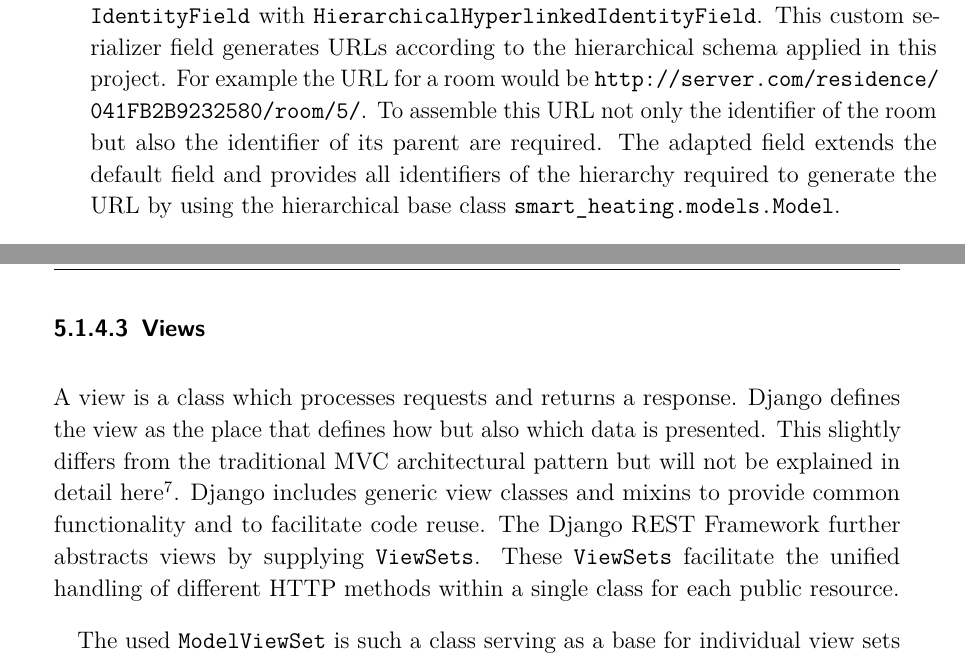
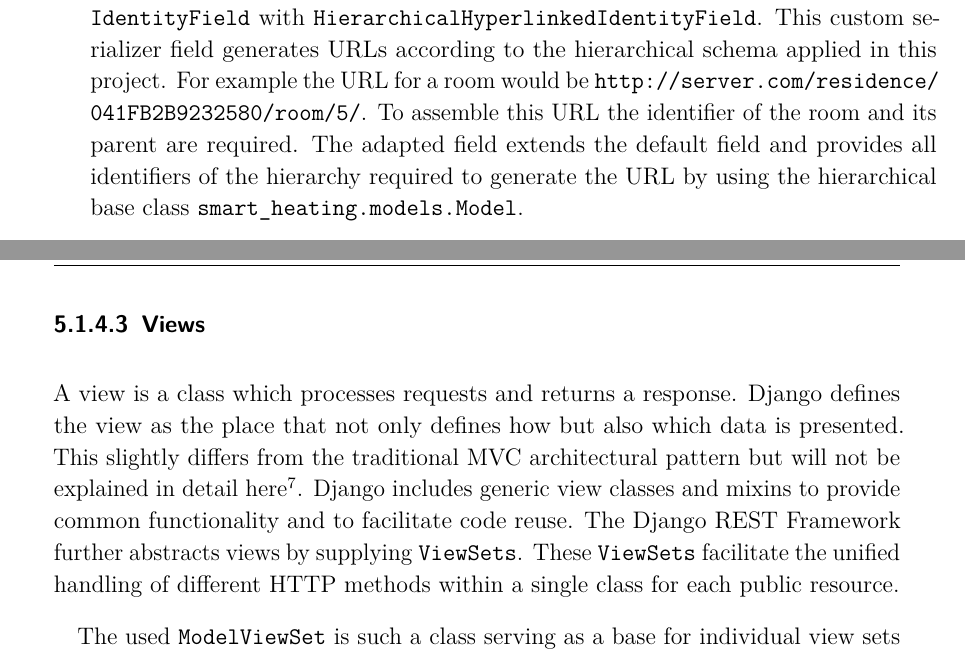
Before and after one commit to spiegelm/smart-heating-report, a LaTeX thesis (thesis.tex, which reads sections/infrastructure_server.tex): two parts of pages 25 and 26 of 45, joined at a grey line, cut so that both start at the same text. Compiled offline with pdfLaTeX.

Commit message:
Rephrasing

```diff
--- a/sections/infrastructure_server.tex
+++ b/sections/infrastructure_server.tex
@@ -166,7 +166,7 @@ Additional fields can be added to the representation or individual field represe
 A commonly used customization is the replacement of the default \highlight{Hyperlinked\allowbreak IdentityField} with \highlight{Hierarchical\allowbreak Hyperlinked\allowbreak IdentityField}.
 This custom serializer field generates URLs according to the hierarchical schema applied in this project.
 For example the URL for a room would be \nolinkurl{http://server.com/residence/041FB2B9232580/room/5/}.
-To assemble this URL not only the identifier of the room but also the identifier of its parent are required.
+To assemble this URL the identifier of the room and its parent are required.
 The adapted field extends the default field and provides all identifiers of the hierarchy required to generate the URL by using the hierarchical base class \highlight{smart\_heating.models.Model}.
 
 Nested resources are implemented using nested serializers.
@@ -190,7 +190,7 @@ class RoomSerializer(serializers.HyperlinkedModelSerializer):
 \label{sec:server_infrastructure_views}
 
 A view is a class which processes requests and returns a response.
-Django defines the view as the place that defines how but also which data is presented.
+Django defines the view as the place that not only defines how but also which data is presented.
 This slightly differs from the traditional MVC architectural pattern but will not be explained in detail here\footnote{For more details we refer the reader to \url{https://docs.djangoproject.com/en/1.8/faq/general/\#django-appears-to-be-a-mvc-framework-but-you-call-the-controller-the-view-and-the-view-the-template-how-come-you-don-t-use-the-standard-names}}.
 Django includes generic view classes and mixins to provide common functionality and to facilitate code reuse.
 The Django REST Framework further abstracts views by supplying \highlight{ViewSets}.
```
